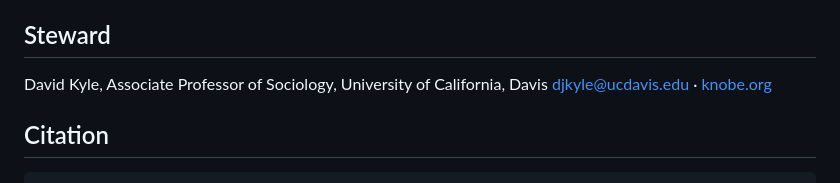
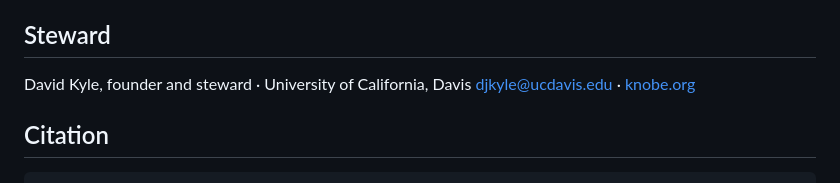
Before and after one commit to KnobeOne/knobe-protocol, a Markdown page: README.md, the part around the change. Drawn GitHub-style.

Commit message:
Update README steward line: drop title, lead with founder and steward
Co-Authored-By: Claude Sonnet 4.6 <noreply@anthropic.com>

```diff
--- a/README.md
+++ b/README.md
@@ -58,7 +58,7 @@ KNOBE Protocol v1 is published under [CC BY 4.0](LICENSE). You are free to share
 
 ## Steward
 
-David Kyle, Associate Professor of Sociology, University of California, Davis
+David Kyle, founder and steward · University of California, Davis
 djkyle@ucdavis.edu · [knobe.org](https://knobe.org)
 
 ## Citation
```
